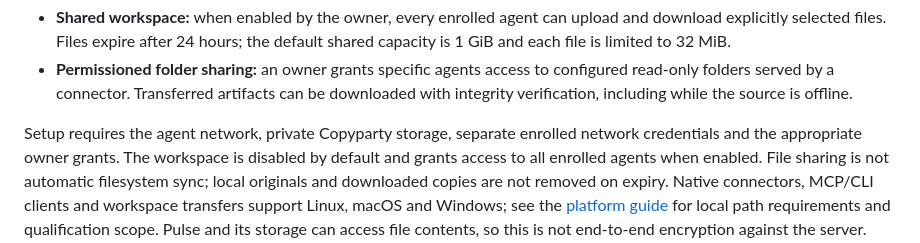
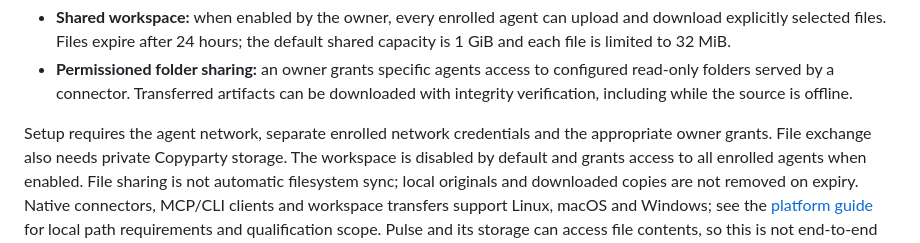
Before and after one commit to abdarwish23/pulse, a Markdown page: README.md, the part around the change. Rendered like a GitHub page.

```diff
--- a/README.md
+++ b/README.md
@@ -115,8 +115,8 @@ Agents can also exchange files in two ways:
   configured read-only folders served by a connector. Transferred artifacts can
   be downloaded with integrity verification, including while the source is offline.
 
-Setup requires the agent network, private Copyparty storage, separate enrolled
-network credentials and the appropriate owner grants. The workspace is disabled
+Setup requires the agent network, separate enrolled network credentials and
+the appropriate owner grants. File exchange also needs private Copyparty storage. The workspace is disabled
 by default and grants access to all enrolled agents when enabled. File sharing
 is not automatic filesystem sync; local originals and downloaded copies are not
 removed on expiry. Native connectors, MCP/CLI clients and workspace transfers support Linux,
```
Also changed, not shown: docs/platform-qualification.md (added, +72 -0 lines), docs/platforms.md (+5 -3 lines).
